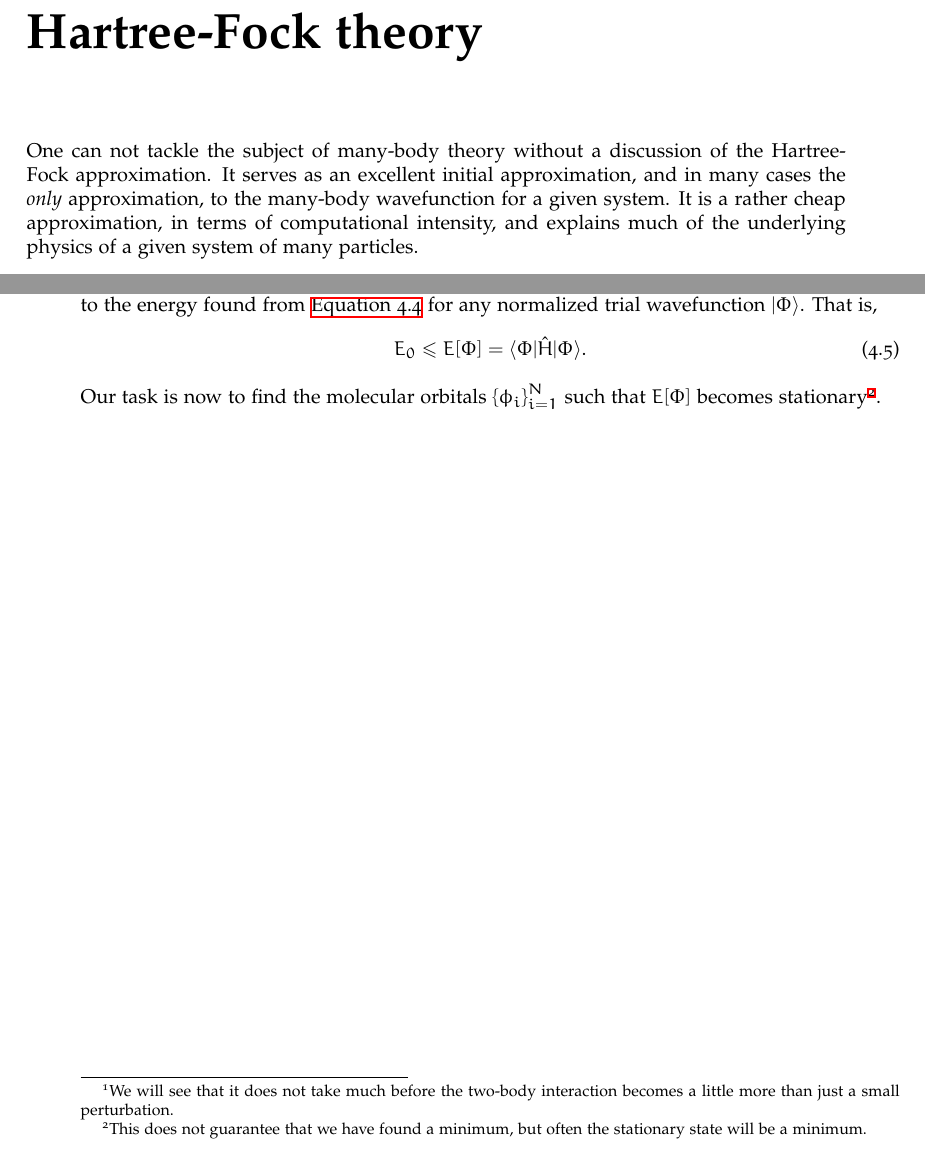
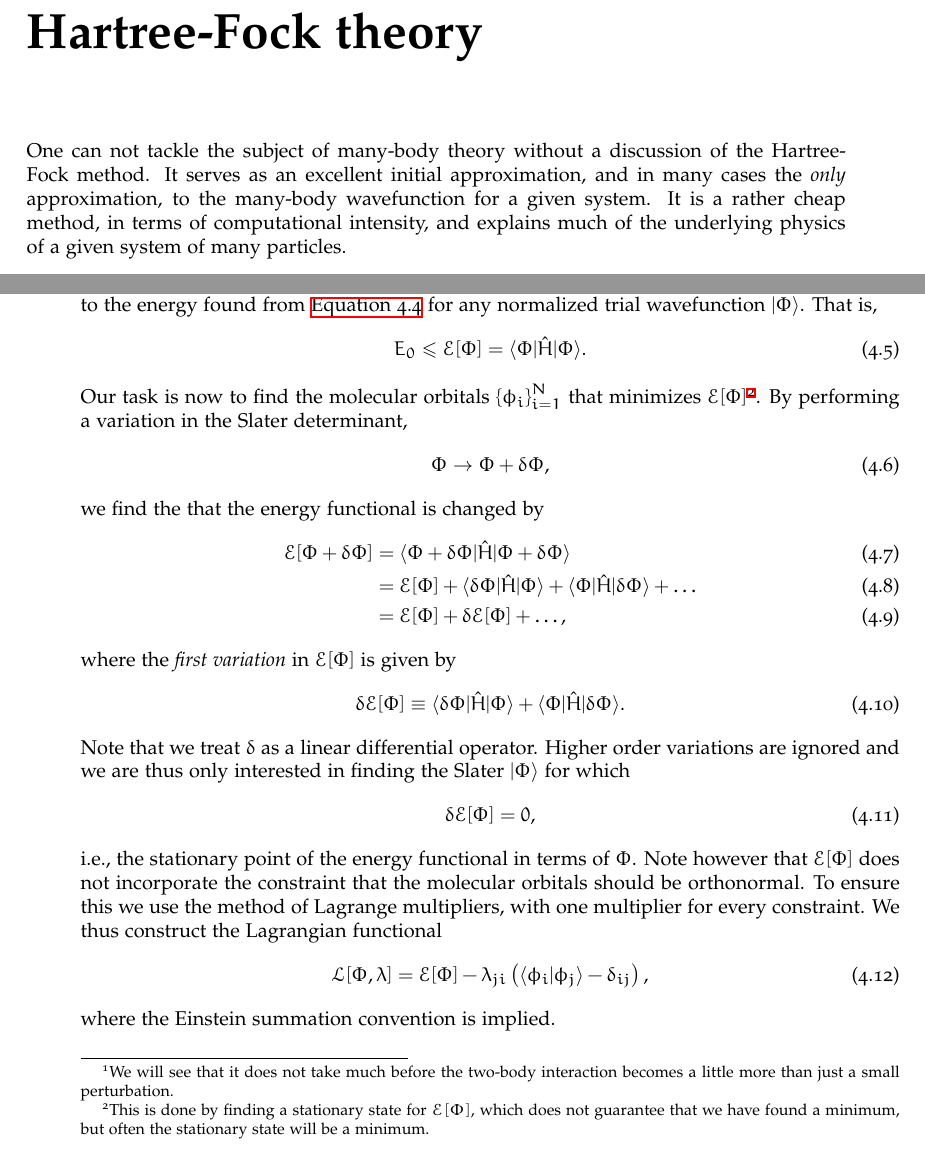
Before and after one commit to Schoyen/master-thesis, a LaTeX thesis (main.tex, which reads packages.sty, theory/hartree-fock/hartree-fock.tex): two parts of pages 21 and 22 of 41, joined at a grey line, cut so that both start at the same text. Compiled offline with XeLaTeX.

Commit message:
Continue on Hartree-Fock theory

```diff
--- a/packages.sty
+++ b/packages.sty
@@ -80,5 +80,7 @@
 % Commands for Hartree-Fock
 \newcommand{\ao}[1]{\chi_{#1}} % Atomic orbital functions
 \newcommand{\mo}[1]{\phi_{#1}} % Molecular orbital functions
-\newcommand{\energyfunc}[1]{E[#1]}
+\newcommand{\energyfunc}[1]{\mathcal{E}[#1]}
+\newcommand{\lagrangian}{\mathcal{L}}
+\newcommand{\lagrangianfunc}[1]{\lagrangian[#1]}
 \newcommand{\energygs}{E_0}
--- a/theory/hartree-fock/hartree-fock.tex
+++ b/theory/hartree-fock/hartree-fock.tex
@@ -1,10 +1,10 @@
 \chapter{Hartree-Fock theory}
     One can not tackle the subject of many-body theory without a discussion of
-    the Hartree-Fock approximation. It serves as an excellent initial
-    approximation, and in many cases the \emph{only} approximation, to the
-    many-body wavefunction for a given system. It is a rather cheap
-    approximation, in terms of computational intensity, and explains much of the
-    underlying physics of a given system of many particles.
+    the Hartree-Fock method. It serves as an excellent initial approximation,
+    and in many cases the \emph{only} approximation, to the many-body
+    wavefunction for a given system. It is a rather cheap method, in terms of
+    computational intensity, and explains much of the underlying physics of a
+    given system of many particles.
 
     \section{Assumptions used in the Hartree-Fock method}
         In the Hartree-Fock method we make five assumptions in order to make the
@@ -75,6 +75,50 @@
             \leq \energyfunc{\slat} = \braslat\hamil\ketslat.
         \end{align}
         Our task is now to find the molecular orbitals $\brac{\phi_i}_{i =
-        1}^{N}$ such that $\energyfunc{\slat}$ becomes stationary\footnote{This
-        does not guarantee that we have found a minimum, but often the
-        stationary state will be a minimum.}.
+        1}^{N}$ that minimizes $\energyfunc{\slat}$\footnote{This is done by
+        finding a stationary state for $\energyfunc{\slat}$, which does not
+        guarantee that we have found a minimum, but often the stationary state
+        will be a minimum.}. By performing a variation in the Slater
+        determinant,
+        \begin{align}
+            \slat \to \slat + \delta\slat,
+        \end{align}
+        we find the that the energy functional is changed by
+        \begin{align}
+            \energyfunc{\slat + \delta\slat}
+            &=
+            \bra{\slat + \delta\slat}\hamil\ket{\slat + \delta\slat}
+            \\
+            &= \energyfunc{\slat}
+            + \bra{\delta\slat}\hamil\ketslat + \braslat\hamil\ket{\delta\slat}
+            + \dots
+            \\
+            &= \energyfunc{\slat} + \delta\energyfunc{\slat}
+            + \dots,
+        \end{align}
+        where the \emph{first variation} in $\energyfunc{\slat}$ is given by
+        \begin{align}
+            \delta\energyfunc{\slat}
+            \equiv
+            \bra{\delta\slat}\hamil\ketslat + \braslat\hamil\ket{\delta\slat}.
+        \end{align}
+        Note that we treat $\delta$ as a linear differential operator. Higher
+        order variations are ignored and we are thus only interested in finding
+        the Slater $\ketslat$ for which
+        \begin{align}
+            \delta\energyfunc{\slat} = 0,
+        \end{align}
+        i.e., the stationary point of the energy functional in terms of $\slat$.
+        Note however that $\energyfunc{\slat}$ does not incorporate the
+        constraint that the molecular orbitals should be orthonormal. To ensure
+        this we use the method of Lagrange multipliers, with one multiplier for
+        every constraint. We thus construct the Lagrangian functional
+        \begin{align}
+            \lagrangianfunc{\slat, \lambda}
+            = \energyfunc{\slat}
+            - \lambda_{ji}\para{
+                \braket{\phi_i}{\phi_j}
+                - \delta_{ij}
+            },
+        \end{align}
+        where the Einstein summation convention is implied.
```
Also changed, not shown: main.pdf.
